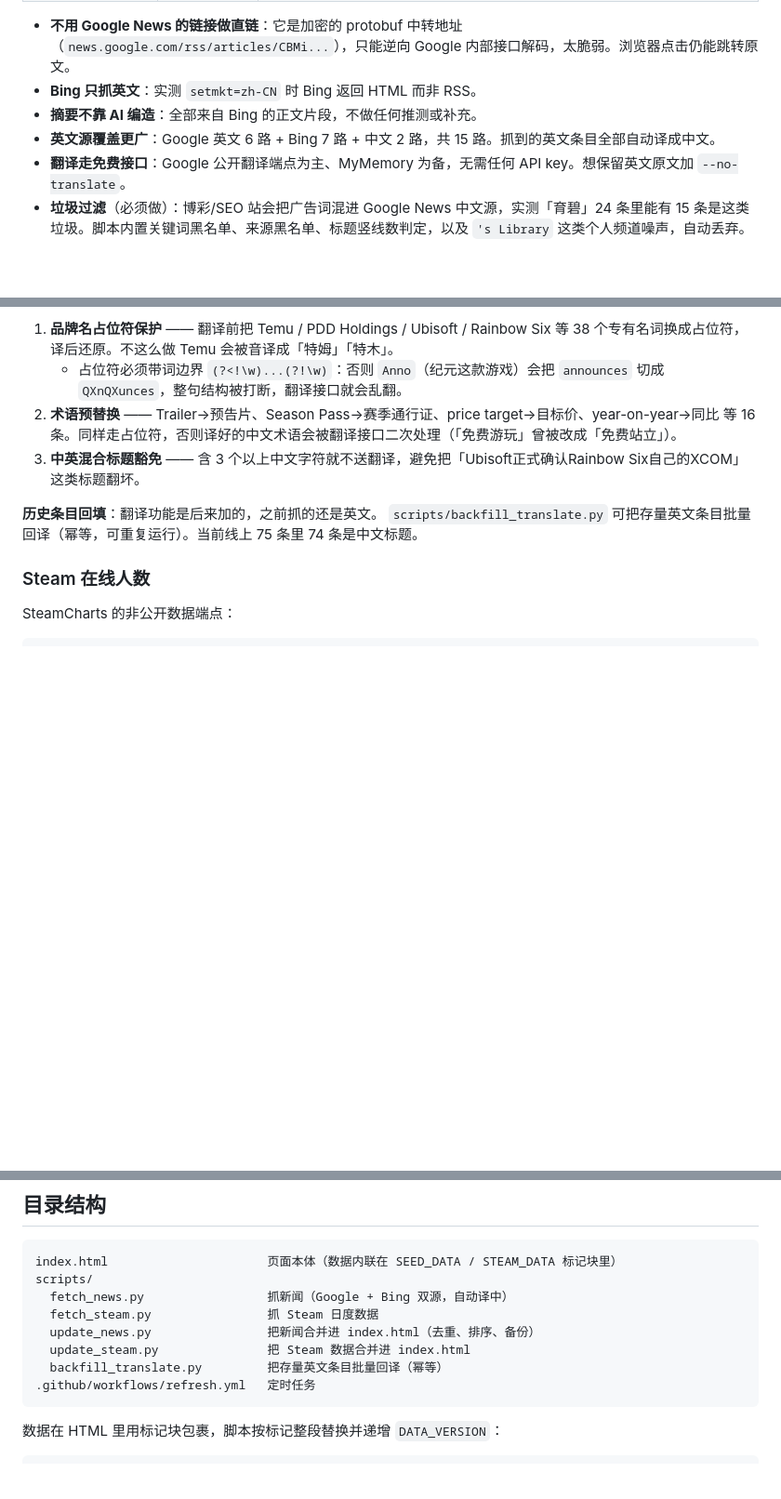
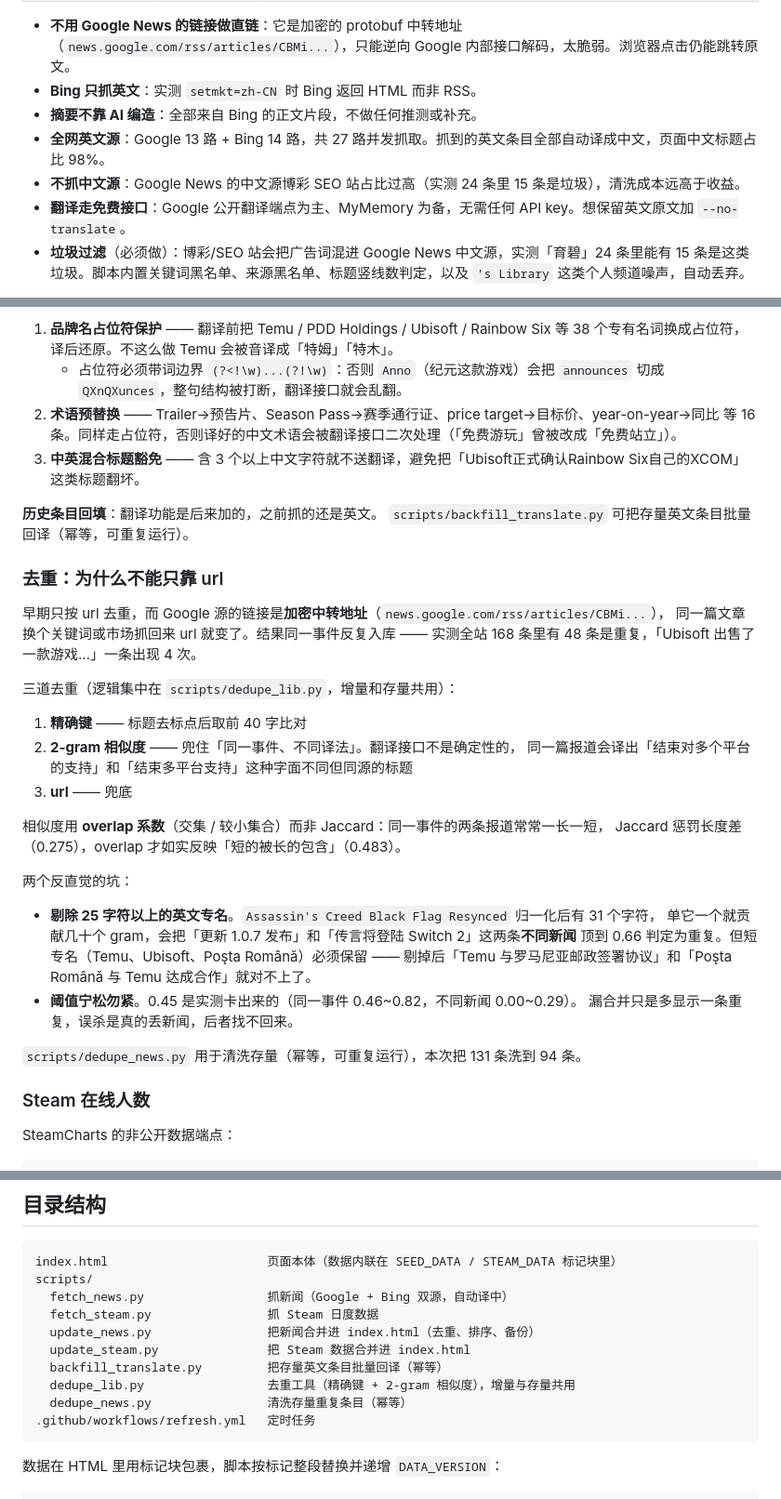
Before and after one commit to sword-runner-2100/news-hub, a Markdown page: README.md, 3 parts joined by grey strips. Shown at 93% size. Rendered like a GitHub page; blank space fills up the shorter version.

Commit message:
docs: 补充英文源策略与去重方案说明

````diff
--- a/README.md
+++ b/README.md
@@ -28,7 +28,8 @@ GitHub Actions 定时触发（每天 UTC 01:00 / 13:00，即北京 09:00 / 21:00
 - **不用 Google News 的链接做直链**：它是加密的 protobuf 中转地址（`news.google.com/rss/articles/CBMi...`），只能逆向 Google 内部接口解码，太脆弱。浏览器点击仍能跳转原文。
 - **Bing 只抓英文**：实测 `setmkt=zh-CN` 时 Bing 返回 HTML 而非 RSS。
 - **摘要不靠 AI 编造**：全部来自 Bing 的正文片段，不做任何推测或补充。
-- **英文源覆盖更广**：Google 英文 6 路 + Bing 7 路 + 中文 2 路，共 15 路。抓到的英文条目全部自动译成中文。
+- **全网英文源**：Google 13 路 + Bing 14 路，共 27 路并发抓取。抓到的英文条目全部自动译成中文，页面中文标题占比 98%。
+- **不抓中文源**：Google News 的中文源博彩 SEO 站占比过高（实测 24 条里 15 条是垃圾），清洗成本远高于收益。
 - **翻译走免费接口**：Google 公开翻译端点为主、MyMemory 为备，无需任何 API key。想保留英文原文加 `--no-translate`。
 - **垃圾过滤**（必须做）：博彩/SEO 站会把广告词混进 Google News 中文源，实测「育碧」24 条里能有 15 条是这类垃圾。脚本内置关键词黑名单、来源黑名单、标题竖线数判定，以及 `'s Library` 这类个人频道噪声，自动丢弃。
 
@@ -42,7 +43,34 @@ GitHub Actions 定时触发（每天 UTC 01:00 / 13:00，即北京 09:00 / 21:00
 3. **中英混合标题豁免** —— 含 3 个以上中文字符就不送翻译，避免把「Ubisoft正式确认Rainbow Six自己的XCOM」这类标题翻坏。
 
 **历史条目回填**：翻译功能是后来加的，之前抓的还是英文。
-`scripts/backfill_translate.py` 可把存量英文条目批量回译（幂等，可重复运行）。当前线上 75 条里 74 条是中文标题。
+`scripts/backfill_translate.py` 可把存量英文条目批量回译（幂等，可重复运行）。
+
+### 去重：为什么不能只靠 url
+
+早期只按 url 去重，而 Google 源的链接是**加密中转地址**（`news.google.com/rss/articles/CBMi...`），
+同一篇文章换个关键词或市场抓回来 url 就变了。结果同一事件反复入库 ——
+实测全站 168 条里有 48 条是重复，「Ubisoft 出售了一款游戏…」一条出现 4 次。
+
+三道去重（逻辑集中在 `scripts/dedupe_lib.py`，增量和存量共用）：
+
+1. **精确键** —— 标题去标点后取前 40 字比对
+2. **2-gram 相似度** —— 兜住「同一事件、不同译法」。翻译接口不是确定性的，
+   同一篇报道会译出「结束对多个平台的支持」和「结束多平台支持」这种字面不同但同源的标题
+3. **url** —— 兜底
+
+相似度用 **overlap 系数**（交集 / 较小集合）而非 Jaccard：同一事件的两条报道常常一长一短，
+Jaccard 惩罚长度差（0.275），overlap 才如实反映「短的被长的包含」（0.483）。
+
+两个反直觉的坑：
+
+- **剔除 25 字符以上的英文专名**。`Assassin's Creed Black Flag Resynced` 归一化后有 31 个字符，
+  单它一个就贡献几十个 gram，会把「更新 1.0.7 发布」和「传言将登陆 Switch 2」这两条**不同新闻**
+  顶到 0.66 判定为重复。但短专名（Temu、Ubisoft、Poşta Română）必须保留 ——
+  剔掉后「Temu 与罗马尼亚邮政签署协议」和「Poşta Română 与 Temu 达成合作」就对不上了。
+- **阈值宁松勿紧**。0.45 是实测卡出来的（同一事件 0.46~0.82，不同新闻 0.00~0.29）。
+  漏合并只是多显示一条重复，误杀是真的丢新闻，后者找不回来。
+
+`scripts/dedupe_news.py` 用于清洗存量（幂等，可重复运行），本次把 131 条洗到 94 条。
 
 ### Steam 在线人数
 
@@ -70,6 +98,8 @@ scripts/
   update_news.py                把新闻合并进 index.html（去重、排序、备份）
   update_steam.py               把 Steam 数据合并进 index.html
   backfill_translate.py         把存量英文条目批量回译（幂等）
+  dedupe_lib.py                 去重工具（精确键 + 2-gram 相似度），增量与存量共用
+  dedupe_news.py                清洗存量重复条目（幂等）
 .github/workflows/refresh.yml   定时任务
 ```
 
````
